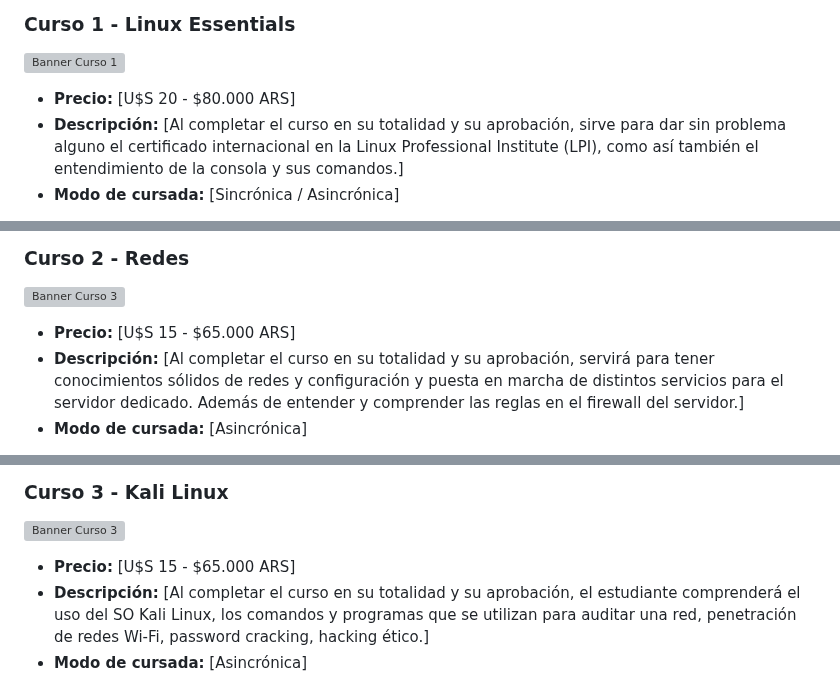
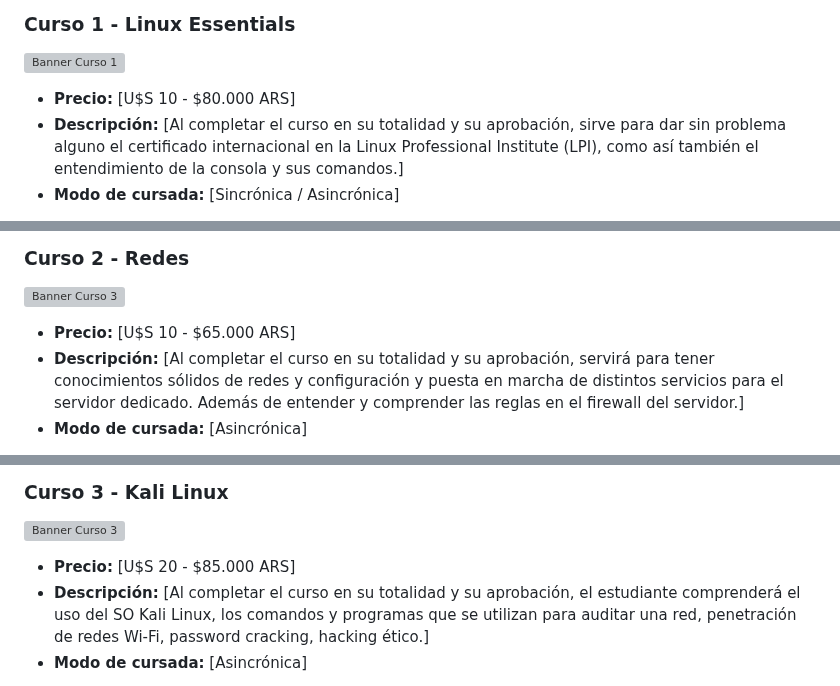
Before and after one commit to matzug/academiatux, a Markdown page: README.md, 3 parts joined by grey strips. Rendered like a GitHub page; grey boxes are pictures that could not be loaded.

```diff
--- a/README.md
+++ b/README.md
@@ -24,7 +23,7 @@ Las clases se dictan los días sábados, horario a convenir. Cada curso posee ho
 
 ### Curso 1 - Linux Essentials
 ![Banner Curso 1](https://media.proprofs.com/images/QM/user_images/1826446/1632736063.jpg)
-- **Precio:** [U$S 20 - $80.000 ARS]
+- **Precio:** [U$S 10 - $80.000 ARS]
 - **Descripción:** [Al completar el curso en su totalidad y su aprobación, sirve para dar sin problema alguno el certificado internacional en la Linux Professional Institute (LPI), como así también el entendimiento de la consola y sus comandos.]
 - **Modo de cursada:** [Sincrónica / Asincrónica]
 
@@ -46,7 +45,7 @@ Las clases se dictan los días sábados, horario a convenir. Cada curso posee ho
 
 ### Curso 2 - Redes
 ![Banner Curso 3](https://www.redeszone.net/app/uploads-redeszone.net/2018/10/Networkctl-estado-redes-linux-930x452.jpg)
-- **Precio:** [U$S 15 - $65.000 ARS]
+- **Precio:** [U$S 10 - $65.000 ARS]
 - **Descripción:** [Al completar el curso en su totalidad y su aprobación, servirá para tener conocimientos sólidos de redes y configuración y puesta en marcha de distintos servicios para el servidor dedicado. Además de entender y comprender las reglas en el firewall del servidor.]
 - **Modo de cursada:** [Asincrónica]
 
@@ -60,7 +59,7 @@ Las clases se dictan los días sábados, horario a convenir. Cada curso posee ho
 
 ### Curso 3 - Kali Linux
 ![Banner Curso 3](https://play-lh.googleusercontent.com/X23bnr4M7EQEFN26u_IaqadPjGgVODiv18ZUPsww-UWjA_m7YkIyQvhwDS3RhfrDh0WU=w240-h480-rw)
-- **Precio:** [U$S 15 - $65.000 ARS]
+- **Precio:** [U$S 20 - $85.000 ARS]
 - **Descripción:** [Al completar el curso en su totalidad y su aprobación, el estudiante comprenderá el uso del SO Kali Linux, los comandos y programas que se utilizan para auditar una red, penetración de redes Wi-Fi, password cracking, hacking ético.]
 - **Modo de cursada:** [Asincrónica]
 
```
Also changed, not shown: other parts of README.md (+2 -3 lines).
